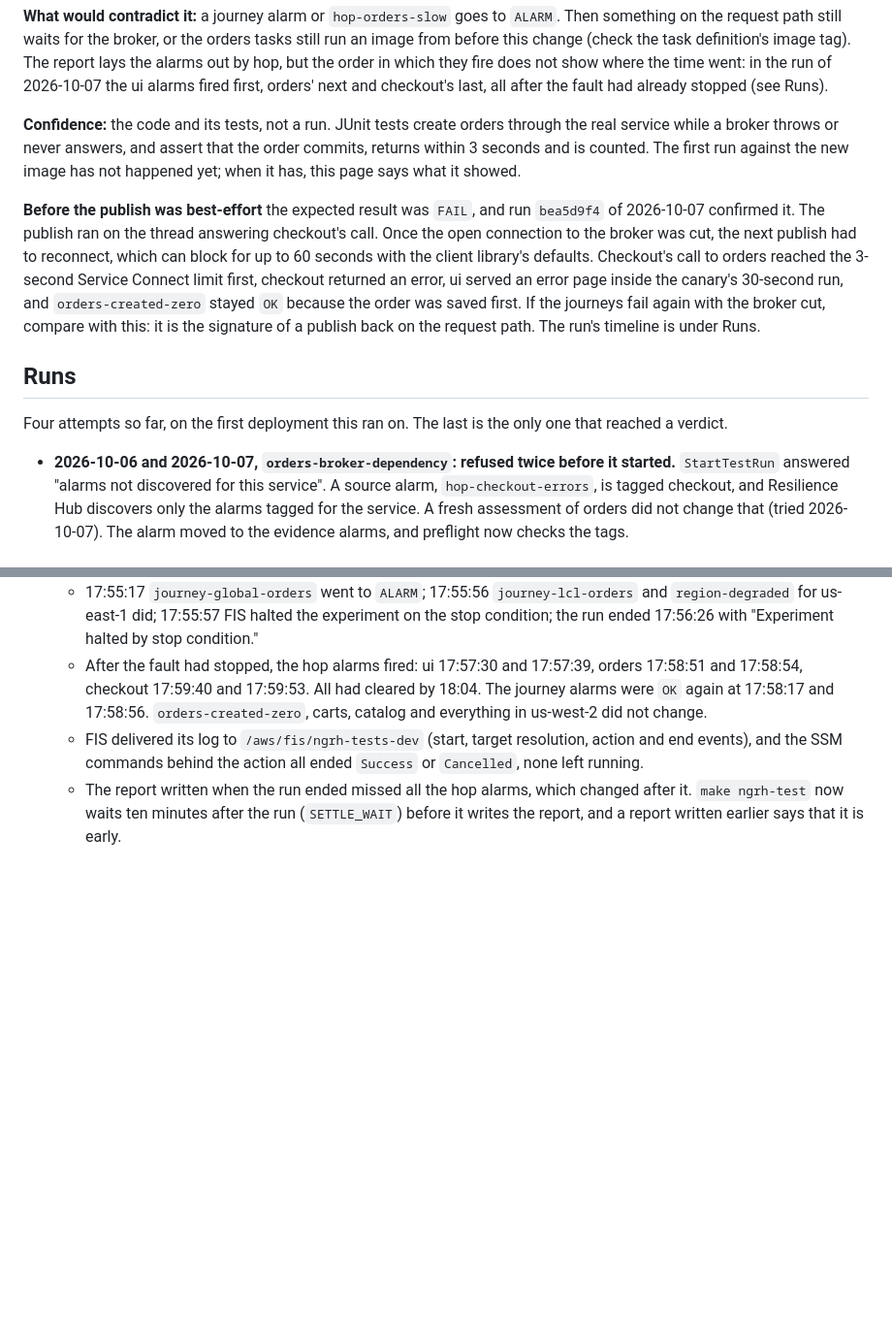
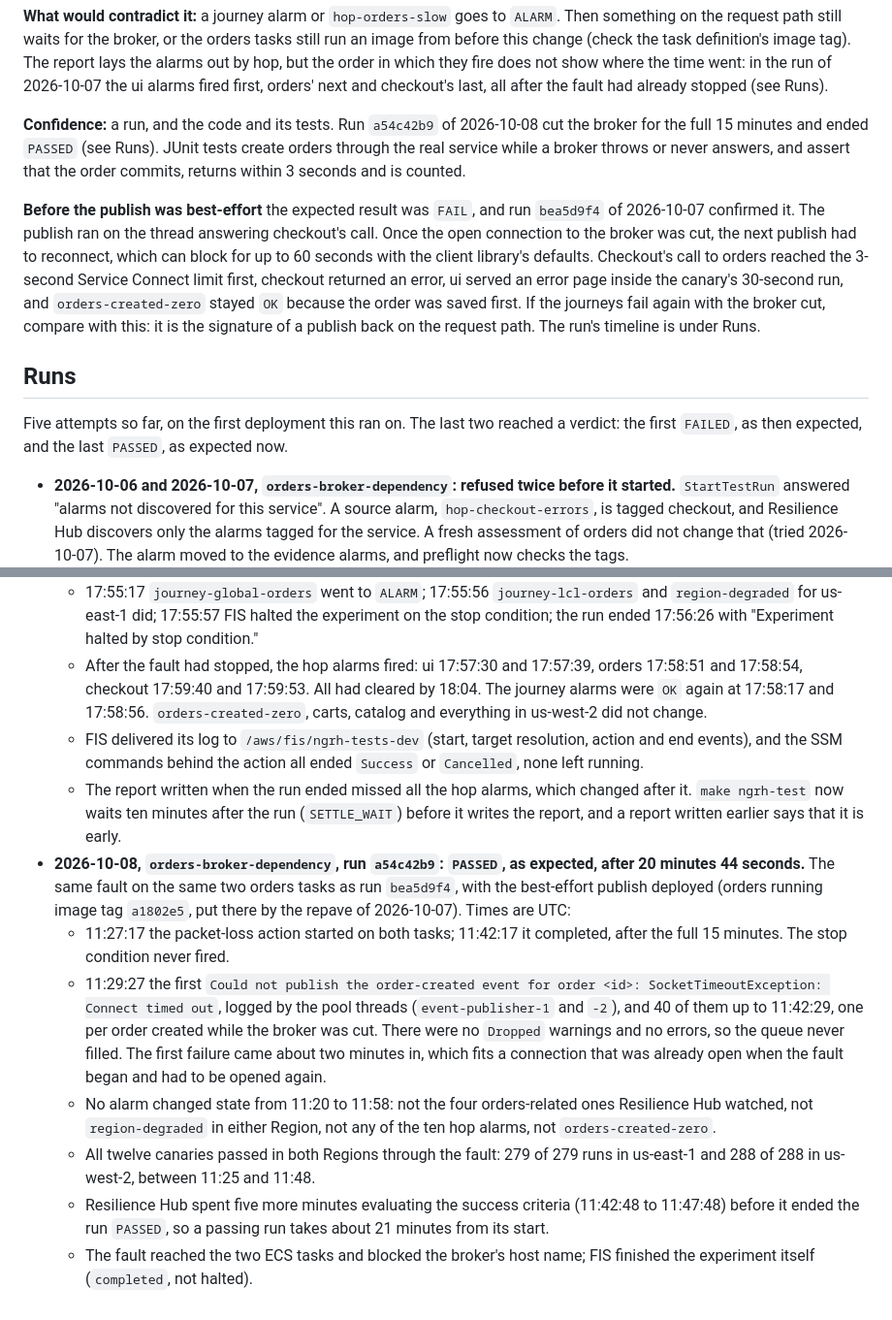
Before and after one commit to aws-samples/sample-multi-region-resilient-microservice-on-aws, a Markdown page: docs/ngrh-test-ground-truth.md, 2 parts joined by grey strips. Shown at 97% size. GitHub-like rendering; blank space fills up the shorter version.

Commit message:
docs(ngrh-testing): record the passing run of orders-broker-dependency
Run a54c42b9 of 2026-10-08 cut the broker for the full 15 minutes with the best-effort publish deployed and
ended PASSED, the expected result. No alarm changed state, all twelve canaries passed in both Regions, and
orders logged 40 failed publishes from the pool threads and no dropped events.

```diff
--- a/docs/ngrh-test-ground-truth.md
+++ b/docs/ngrh-test-ground-truth.md
@@ -56,9 +56,9 @@ definition's image tag). The report lays the alarms out by hop, but the order in
 where the time went: in the run of 2026-10-07 the ui alarms fired first, orders' next and checkout's last, all after
 the fault had already stopped (see Runs).
 
-**Confidence:** the code and its tests, not a run. JUnit tests create orders through the real service while a
-broker throws or never answers, and assert that the order commits, returns within 3 seconds and is counted. The
-first run against the new image has not happened yet; when it has, this page says what it showed.
+**Confidence:** a run, and the code and its tests. Run `a54c42b9` of 2026-10-08 cut the broker for the full 15
+minutes and ended `PASSED` (see Runs). JUnit tests create orders through the real service while a broker throws
+or never answers, and assert that the order commits, returns within 3 seconds and is counted.
 
 **Before the publish was best-effort** the expected result was `FAIL`, and run `bea5d9f4` of 2026-10-07 confirmed
 it. The publish ran on the thread answering checkout's call. Once the open connection to the broker was cut, the
@@ -70,7 +70,8 @@ request path. The run's timeline is under Runs.
 
 ## Runs
 
-Four attempts so far, on the first deployment this ran on. The last is the only one that reached a verdict.
+Five attempts so far, on the first deployment this ran on. The last two reached a verdict: the first `FAILED`, as
+then expected, and the last `PASSED`, as expected now.
 
 - **2026-10-06 and 2026-10-07, `orders-broker-dependency`: refused twice before it started.** `StartTestRun`
   answered "alarms not discovered for this service". A source alarm, `hop-checkout-errors`, is tagged checkout,
@@ -102,3 +103,21 @@ Four attempts so far, on the first deployment this ran on. The last is the only
   - The report written when the run ended missed all the hop alarms, which changed after it. `make ngrh-test` now
     waits ten minutes after the run (`SETTLE_WAIT`) before it writes the report, and a report written earlier says
     that it is early.
+- **2026-10-08, `orders-broker-dependency`, run `a54c42b9`: `PASSED`, as expected, after 20 minutes 44 seconds.**
+  The same fault on the same two orders tasks as run `bea5d9f4`, with the best-effort publish deployed (orders
+  running image tag `a1802e5`, put there by the repave of 2026-10-07). Times are UTC:
+  - 11:27:17 the packet-loss action started on both tasks; 11:42:17 it completed, after the full 15 minutes. The
+    stop condition never fired.
+  - 11:29:27 the first `Could not publish the order-created event for order <id>: SocketTimeoutException: Connect
+    timed out`, logged by the pool threads (`event-publisher-1` and `-2`), and 40 of them up to 11:42:29, one per
+    order created while the broker was cut. There were no `Dropped` warnings and no errors, so the queue never
+    filled. The first failure came about two minutes in, which fits a connection that was already open when the
+    fault began and had to be opened again.
+  - No alarm changed state from 11:20 to 11:58: not the four orders-related ones Resilience Hub watched, not
+    `region-degraded` in either Region, not any of the ten hop alarms, not `orders-created-zero`.
+  - All twelve canaries passed in both Regions through the fault: 279 of 279 runs in us-east-1 and 288 of 288 in
+    us-west-2, between 11:25 and 11:48.
+  - Resilience Hub spent five more minutes evaluating the success criteria (11:42:48 to 11:47:48) before it ended
+    the run `PASSED`, so a passing run takes about 21 minutes from its start.
+  - The fault reached the two ECS tasks and blocked the broker's host name; FIS finished the experiment itself
+    (`completed`, not halted).
```
